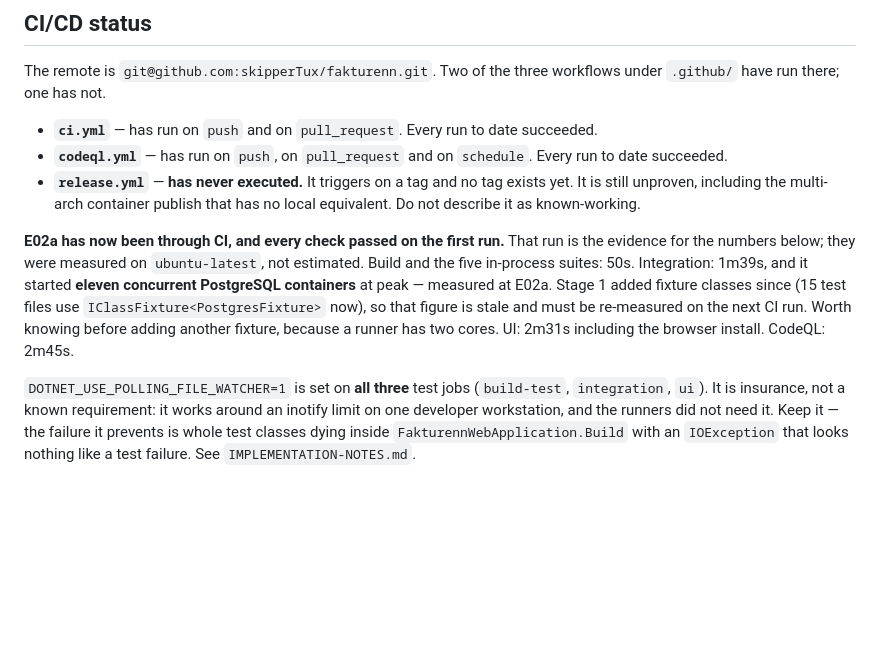
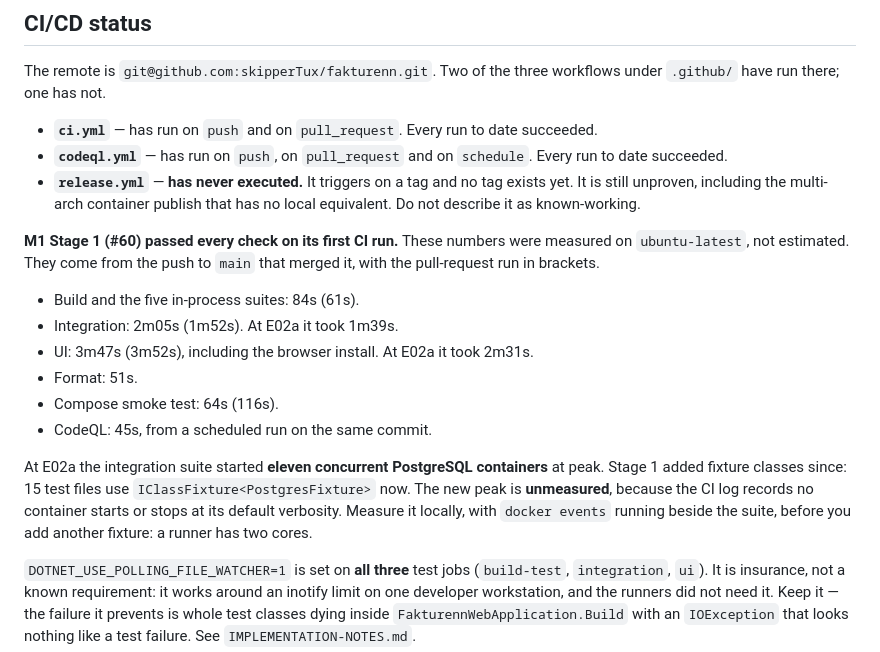
Before and after one commit to skipperTux/fakturenn, a Markdown page: .claude/CLAUDE.md, the part around the change. Drawn GitHub-style; blank space fills up the shorter version.

Commit message:
docs(claude): record Stage 1's CI timings
Measured on the merge to main. The PostgreSQL container peak stays
unmeasured: the CI log does not show container starts.

Co-Authored-By: Claude Opus 5.5 <noreply@anthropic.com>

```diff
--- a/.claude/CLAUDE.md
+++ b/.claude/CLAUDE.md
@@ -148,14 +148,23 @@ workflows under `.github/` have run there; one has not.
   exists yet. It is still unproven, including the multi-arch container publish
   that has no local equivalent. Do not describe it as known-working.
 
-**E02a has now been through CI, and every check passed on the first run.** That
-run is the evidence for the numbers below; they were measured on
-`ubuntu-latest`, not estimated. Build and the five in-process suites: 50s.
-Integration: 1m39s, and it started **eleven concurrent PostgreSQL containers** at
-peak — measured at E02a. Stage 1 added fixture classes since (15 test files use
-`IClassFixture<PostgresFixture>` now), so that figure is stale and must be
-re-measured on the next CI run. Worth knowing before adding another fixture,
-because a runner has two cores. UI: 2m31s including the browser install. CodeQL: 2m45s.
+**M1 Stage 1 (#60) passed every check on its first CI run.** These numbers were
+measured on `ubuntu-latest`, not estimated. They come from the push to `main`
+that merged it, with the pull-request run in brackets.
+
+- Build and the five in-process suites: 84s (61s).
+- Integration: 2m05s (1m52s). At E02a it took 1m39s.
+- UI: 3m47s (3m52s), including the browser install. At E02a it took 2m31s.
+- Format: 51s.
+- Compose smoke test: 64s (116s).
+- CodeQL: 45s, from a scheduled run on the same commit.
+
+At E02a the integration suite started **eleven concurrent PostgreSQL containers**
+at peak. Stage 1 added fixture classes since: 15 test files use
+`IClassFixture<PostgresFixture>` now. The new peak is **unmeasured**, because the
+CI log records no container starts or stops at its default verbosity. Measure it
+locally, with `docker events` running beside the suite, before you add another
+fixture: a runner has two cores.
 
 `DOTNET_USE_POLLING_FILE_WATCHER=1` is set on **all three** test jobs
 (`build-test`, `integration`, `ui`). It is insurance, not a known requirement:
```
